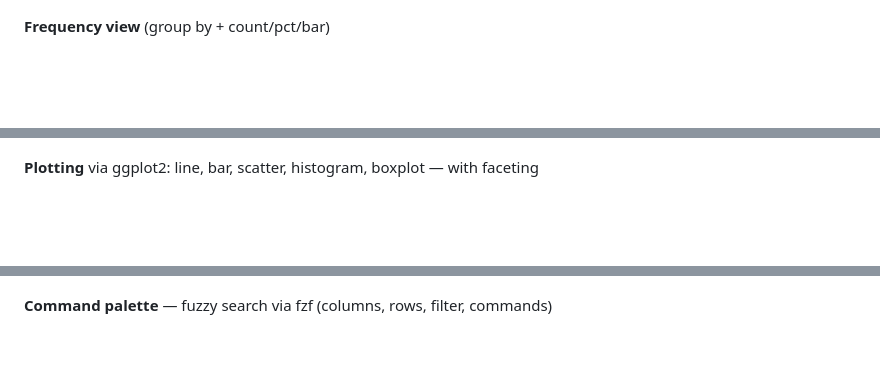
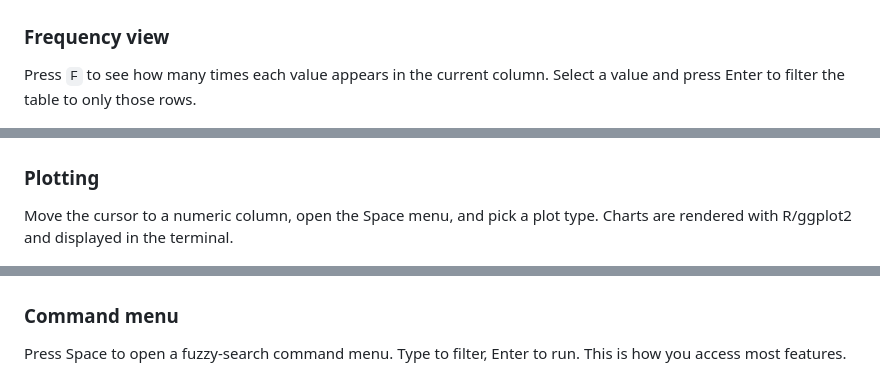
Before and after one commit to co-dh/Tc, a Markdown page: README.md, 3 parts joined by grey strips. GitHub-like rendering; blank space fills up the shorter version.

```diff
--- a/README.md
+++ b/README.md
@@ -17,7 +23,10 @@ VisiData-style terminal table viewer written in Lean 4, with DuckDB backend.
 
 ![sparkline](doc/sparkline.gif)
 
-**Frequency view** (group by + count/pct/bar)
+### Frequency view
+
+Press `F` to see how many times each value appears in the current column.
+Select a value and press Enter to filter the table to only those rows.
 
 ![freq](doc/freq.gif)
 
@@ -25,11 +38,17 @@ VisiData-style terminal table viewer written in Lean 4, with DuckDB backend.
 
 ![heatmap](doc/heatmap.gif)
 
-**Plotting** via ggplot2: line, bar, scatter, histogram, boxplot — with faceting
+### Plotting
+
+Move the cursor to a numeric column, open the Space menu, and pick a plot type.
+Charts are rendered with R/ggplot2 and displayed in the terminal.
 
 ![plot](doc/plot.gif)
 
-**Command palette** — fuzzy search via fzf (columns, rows, filter, commands)
+### Command menu
+
+Press Space to open a fuzzy-search command menu. Type to filter,
+Enter to run. This is how you access most features.
 
 ![fzf](doc/fzf.gif)
 
```
Also changed, not shown: other parts of README.md (+56 -22 lines), doc/diff.gif, 1 other file.
